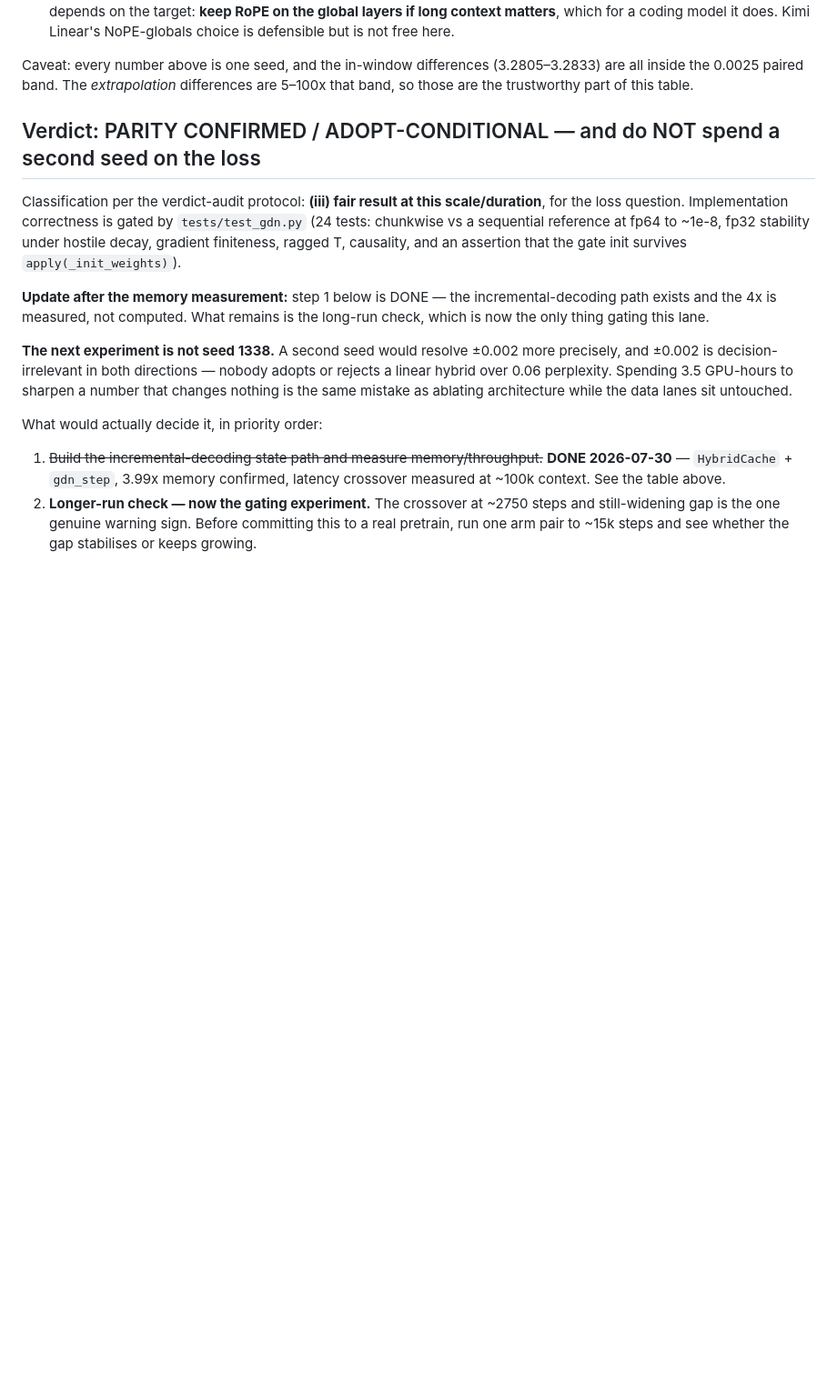
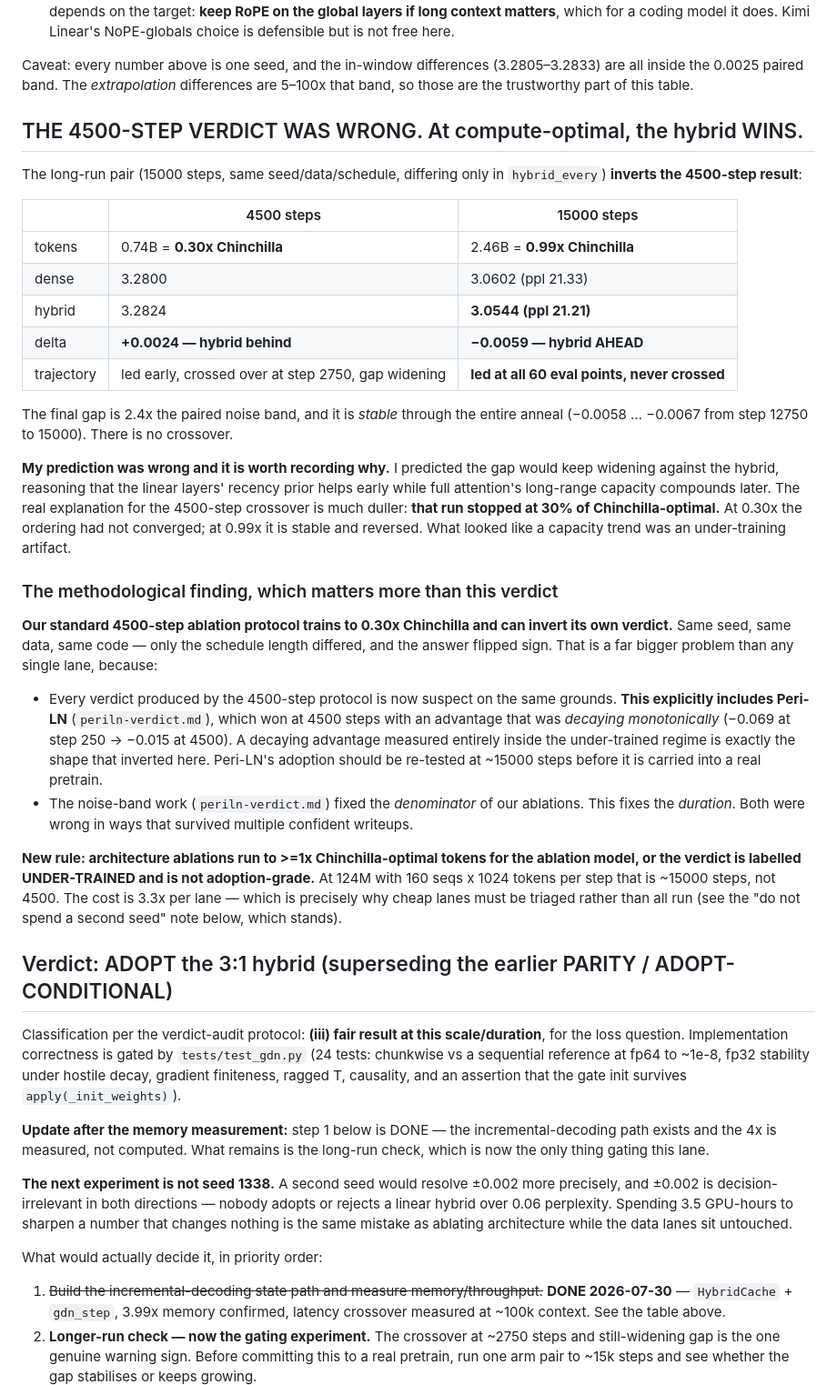
Before and after one commit to rje/microlab, a Markdown page: docs/gdn-hybrid-verdict.md, the part around the change. Shown at 91% size. Drawn GitHub-style; blank space fills up the shorter version.

```diff
--- a/docs/gdn-hybrid-verdict.md
+++ b/docs/gdn-hybrid-verdict.md
@@ -118,7 +118,51 @@ Caveat: every number above is one seed, and the in-window differences (3.2805–
 all inside the 0.0025 paired band. The *extrapolation* differences are 5–100x that band, so
 those are the trustworthy part of this table.
 
-## Verdict: PARITY CONFIRMED / ADOPT-CONDITIONAL — and do NOT spend a second seed on the loss
+## THE 4500-STEP VERDICT WAS WRONG. At compute-optimal, the hybrid WINS.
+
+The long-run pair (15000 steps, same seed/data/schedule, differing only in `hybrid_every`)
+**inverts the 4500-step result**:
+
+| | 4500 steps | 15000 steps |
+|---|---|---|
+| tokens | 0.74B = **0.30x Chinchilla** | 2.46B = **0.99x Chinchilla** |
+| dense | 3.2800 | 3.0602 (ppl 21.33) |
+| hybrid | 3.2824 | **3.0544 (ppl 21.21)** |
+| delta | **+0.0024 — hybrid behind** | **−0.0059 — hybrid AHEAD** |
+| trajectory | led early, crossed over at step 2750, gap widening | **led at all 60 eval points, never crossed** |
+
+The final gap is 2.4x the paired noise band, and it is *stable* through the entire anneal
+(−0.0058 … −0.0067 from step 12750 to 15000). There is no crossover.
+
+**My prediction was wrong and it is worth recording why.** I predicted the gap would keep
+widening against the hybrid, reasoning that the linear layers' recency prior helps early
+while full attention's long-range capacity compounds later. The real explanation for the
+4500-step crossover is much duller: **that run stopped at 30% of Chinchilla-optimal.** At
+0.30x the ordering had not converged; at 0.99x it is stable and reversed. What looked like
+a capacity trend was an under-training artifact.
+
+### The methodological finding, which matters more than this verdict
+
+**Our standard 4500-step ablation protocol trains to 0.30x Chinchilla and can invert its own
+verdict.** Same seed, same data, same code — only the schedule length differed, and the
+answer flipped sign. That is a far bigger problem than any single lane, because:
+
+- Every verdict produced by the 4500-step protocol is now suspect on the same grounds.
+  **This explicitly includes Peri-LN** (`periln-verdict.md`), which won at 4500 steps with an
+  advantage that was *decaying monotonically* (−0.069 at step 250 → −0.015 at 4500). A
+  decaying advantage measured entirely inside the under-trained regime is exactly the shape
+  that inverted here. Peri-LN's adoption should be re-tested at ~15000 steps before it is
+  carried into a real pretrain.
+- The noise-band work (`periln-verdict.md`) fixed the *denominator* of our ablations. This
+  fixes the *duration*. Both were wrong in ways that survived multiple confident writeups.
+
+**New rule: architecture ablations run to >=1x Chinchilla-optimal tokens for the ablation
+model, or the verdict is labelled UNDER-TRAINED and is not adoption-grade.** At 124M with
+160 seqs x 1024 tokens per step that is ~15000 steps, not 4500. The cost is 3.3x per lane —
+which is precisely why cheap lanes must be triaged rather than all run (see the
+"do not spend a second seed" note below, which stands).
+
+## Verdict: ADOPT the 3:1 hybrid (superseding the earlier PARITY / ADOPT-CONDITIONAL)
 
 Classification per the verdict-audit protocol: **(iii) fair result at this scale/duration**,
 for the loss question. Implementation correctness is gated by `tests/test_gdn.py` (24 tests:
```
Also changed, not shown: docs/specialist-design-decisions.md (+23 -8 lines).
